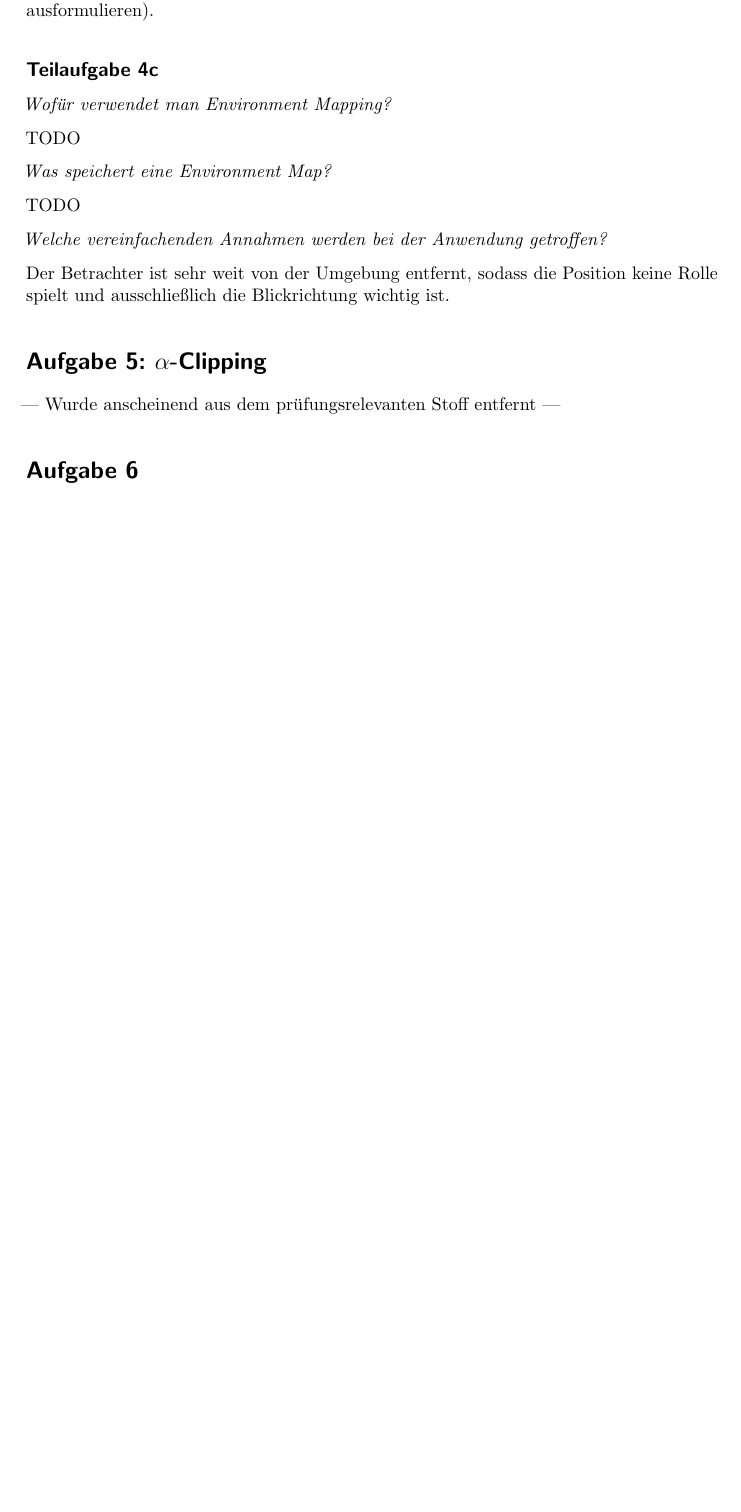
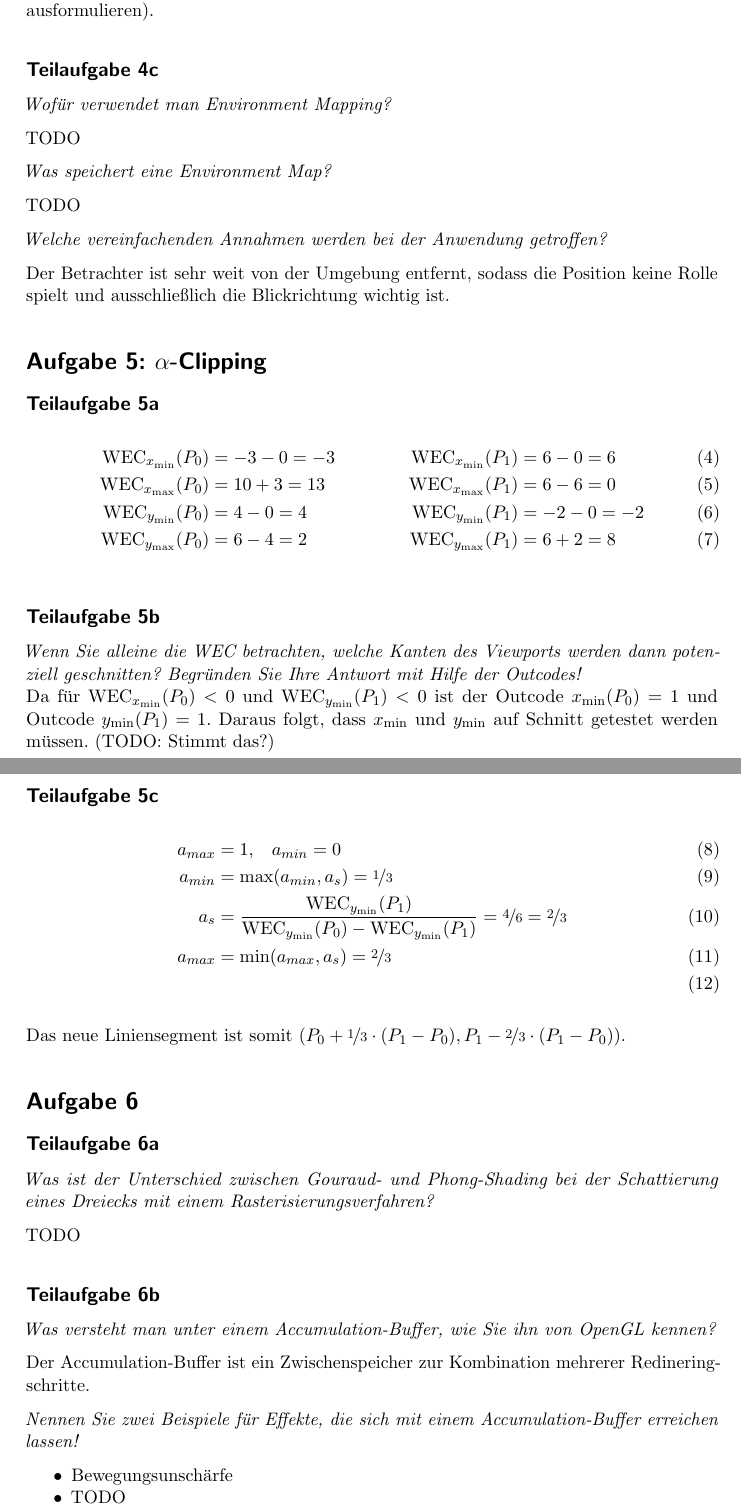
Before and after one commit to MartinThoma/KIT-Musterloesungen, a LaTeX document (CG/2011-Nachklausur/2011-Nachklausur.tex): part of page 4 of 4 before the commit and two parts of pages 4 and 5 of 6 after it, the two joined at a grey line, cut so that both start at the same text, the shorter picture padded with empty space. Compiled offline with pdfLaTeX.

Commit message:
Add solution for 5 and 6

```diff
--- a/CG/2011-Nachklausur/2011-Nachklausur.tex
+++ b/CG/2011-Nachklausur/2011-Nachklausur.tex
@@ -21,6 +21,7 @@
 \setcounter{secnumdepth}{2}
 \setcounter{tocdepth}{2}
 
+\usepackage{wasysym}  % For \CheckedBox
 \usepackage{microtype}
 
 % \begin{figure}[h]
@@ -184,7 +185,48 @@ keine Rolle spielt und ausschließlich die Blickrichtung wichtig ist.
 
 
 \section*{Aufgabe 5: $\alpha$-Clipping}
---- Wurde anscheinend aus dem prüfungsrelevanten Stoff entfernt ---
+\subsection*{Teilaufgabe 5a}
+
+\begin{align}
+    \text{WEC}_{x_\text{min}}(P_0) &= -3-0 =-3 & \text{WEC}_{x_\text{min}}(P_1) &= 6-0 =6\\
+    \text{WEC}_{x_\text{max}}(P_0) &= 10+3 =13 & \text{WEC}_{x_\text{max}}(P_1) &= 6-6 =0\\
+    \text{WEC}_{y_\text{min}}(P_0) &= 4-0 = 4 & \text{WEC}_{y_\text{min}}(P_1) &= -2-0 =-2\\
+    \text{WEC}_{y_\text{max}}(P_0) &= 6-4 = 2 & \text{WEC}_{y_\text{max}}(P_1) &= 6+2 =8
+\end{align}
+
+\goodbreak
+\subsection*{Teilaufgabe 5b}
+\textit{Wenn Sie alleine die WEC betrachten, welche Kanten des Viewports werden dann potenziell geschnitten? Begründen Sie Ihre Antwort mit Hilfe der Outcodes!}\\
+Da für $\text{WEC}_{x_\text{min}}(P_0) < 0$ und $\text{WEC}_{y_\text{min}}(P_1) < 0$
+ist der Outcode $x_\text{min}(P_0) = 1$ und Outcode $y_\text{min}(P_1) = 1$.
+Daraus folgt, dass $x_\text{min}$ und $y_\text{min}$ auf Schnitt getestet
+werden müssen. (TODO: Stimmt das?)
+
+\subsection*{Teilaufgabe 5c}
+\begin{align}
+    a_{max} &= 1,\;\;\; a_{min} = 0\\
+    a_{min} &= \max(a_{min}, a_s) = \nicefrac{1}{3}\\
+    a_s &= \frac{\text{WEC}_{y_\text{min}}(P_1)}{\text{WEC}_{y_\text{min}}(P_0) - \text{WEC}_{y_\text{min}}(P_1)} = \nicefrac{4}{6} = \nicefrac{2}{3}\\
+    a_{max} &= \min(a_{max}, a_s) = \nicefrac{2}{3}\\
+\end{align}
+
+Das neue Liniensegment ist somit $(P_0 + \nicefrac{1}{3} \cdot (P_1- P_0), P_1 - \nicefrac{2}{3} \cdot (P_1- P_0))$.
 
 \section*{Aufgabe 6}
+\subsection*{Teilaufgabe 6a}
+\textit{Was ist der Unterschied zwischen Gouraud- und Phong-Shading bei der Schattierung eines Dreiecks mit einem Rasterisierungsverfahren?}
+
 TODO
+
+\subsection*{Teilaufgabe 6b}
+\textit{Was versteht man unter einem Accumulation-Buffer, wie Sie ihn von OpenGL kennen?}
+
+Der Accumulation-Buffer ist ein Zwischenspeicher zur Kombination mehrerer
+Redineringschritte.
+
+\textit{Nennen Sie zwei Beispiele für Effekte, die sich mit einem Accumulation-Buffer erreichen lassen!}
+
+\begin{itemize}
+    \item Bewegungsunschärfe
+    \item TODO
+\end{itemize}
```
Also changed, not shown: CG/2011-Nachklausur/2011-Nachklausur.pdf, CG/2011-Nachklausur/2011-Nachklausur.tex (13 more changed lines).
